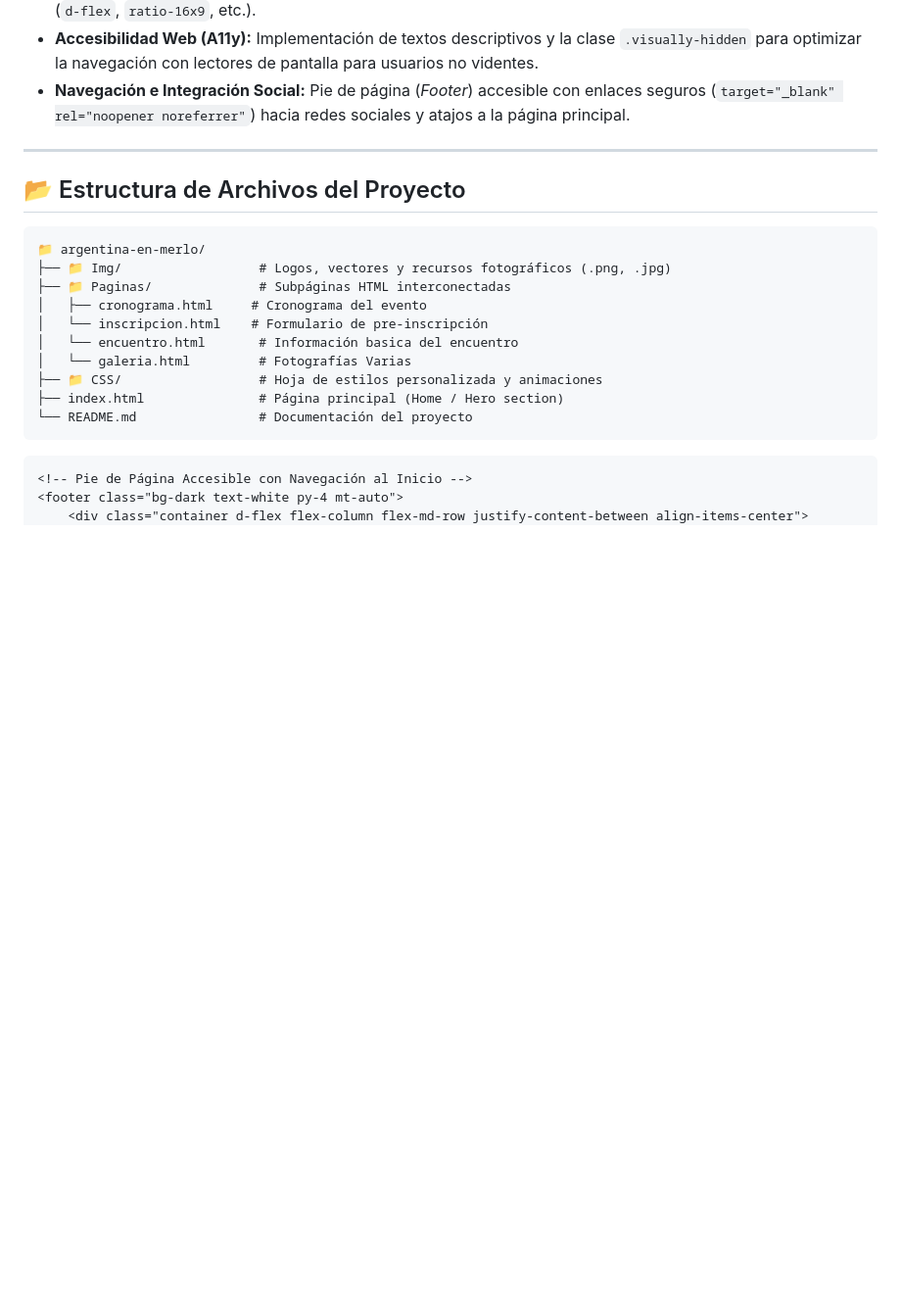
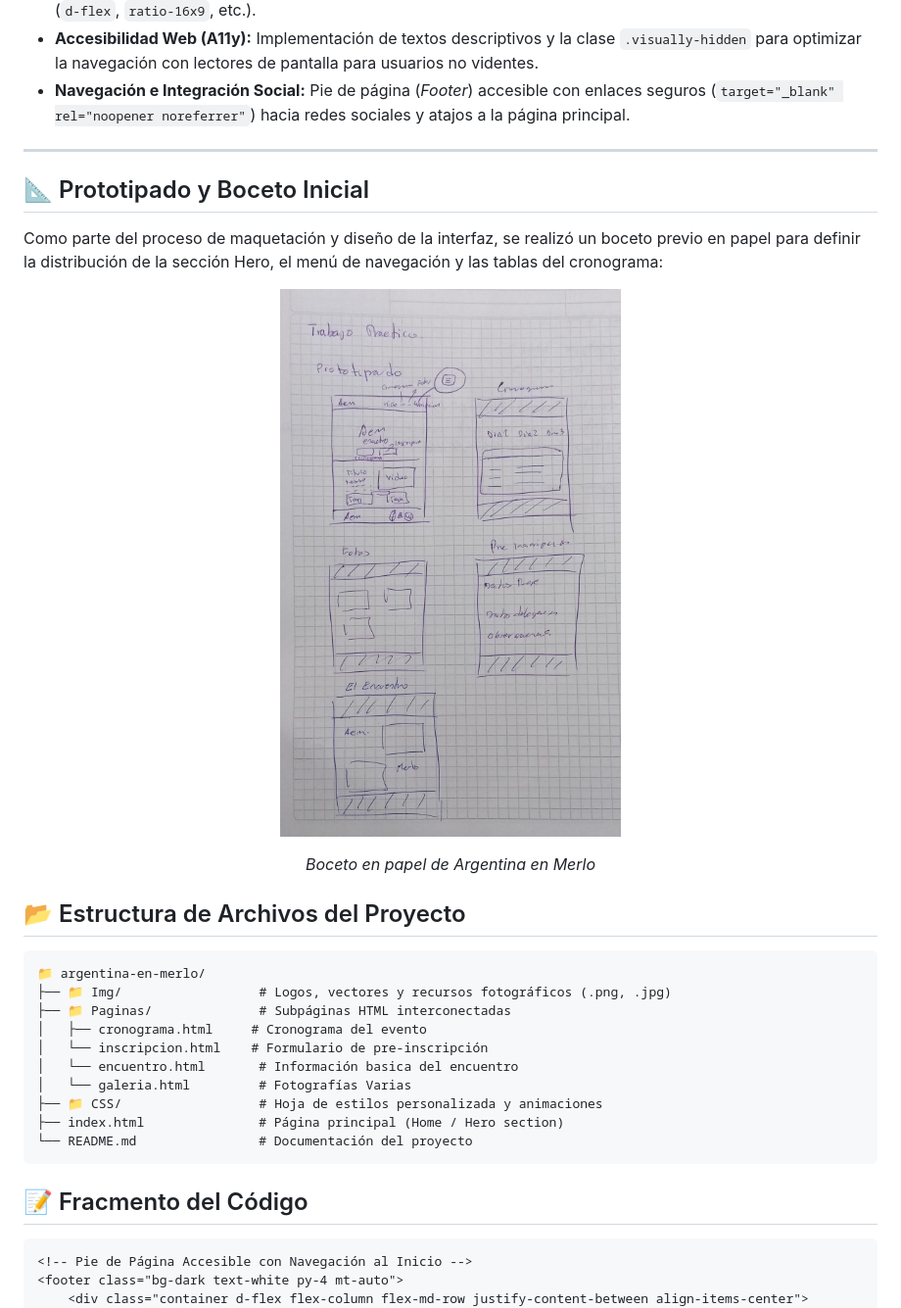
Before and after one commit to cristianmlive-tech/Trabajo-Practico-Icaro-1---Argentina-en-Merlo, a Markdown page: readme.md, the part around the change. Shown at 98% size. Drawn GitHub-style; pictures changed too: Img/prototipo-papel.jpeg (added); blank space fills up the shorter version.

Commit message:
Agregar boceto en papel en readme.md

````diff
--- a/readme.md
+++ b/readme.md
@@ -26,6 +26,19 @@ El proyecto se encuentra desplegado y alojado públicamente a través de **GitHu
 
 ---
 
+## 📐 Prototipado y Boceto Inicial
+
+Como parte del proceso de maquetación y diseño de la interfaz, se realizó un boceto previo en papel para definir la distribución de la sección Hero, el menú de navegación y las tablas del cronograma:
+
+<p align="center">
+  <img src="./Img/prototipo-papel.jpeg" width="400" alt="Boceto en papel de Argentina en Merlo">
+</p>
+<p align="center">
+  <em>Boceto en papel de Argentina en Merlo</em>
+</p>
+
+
+
 ## 📂 Estructura de Archivos del Proyecto
 
 ```text
@@ -40,6 +53,7 @@ El proyecto se encuentra desplegado y alojado públicamente a través de **GitHu
 ├── index.html               # Página principal (Home / Hero section)
 └── README.md                # Documentación del proyecto
 ```
+## 📝 Fracmento del Código
 
 ```html
 <!-- Pie de Página Accesible con Navegación al Inicio -->
````
